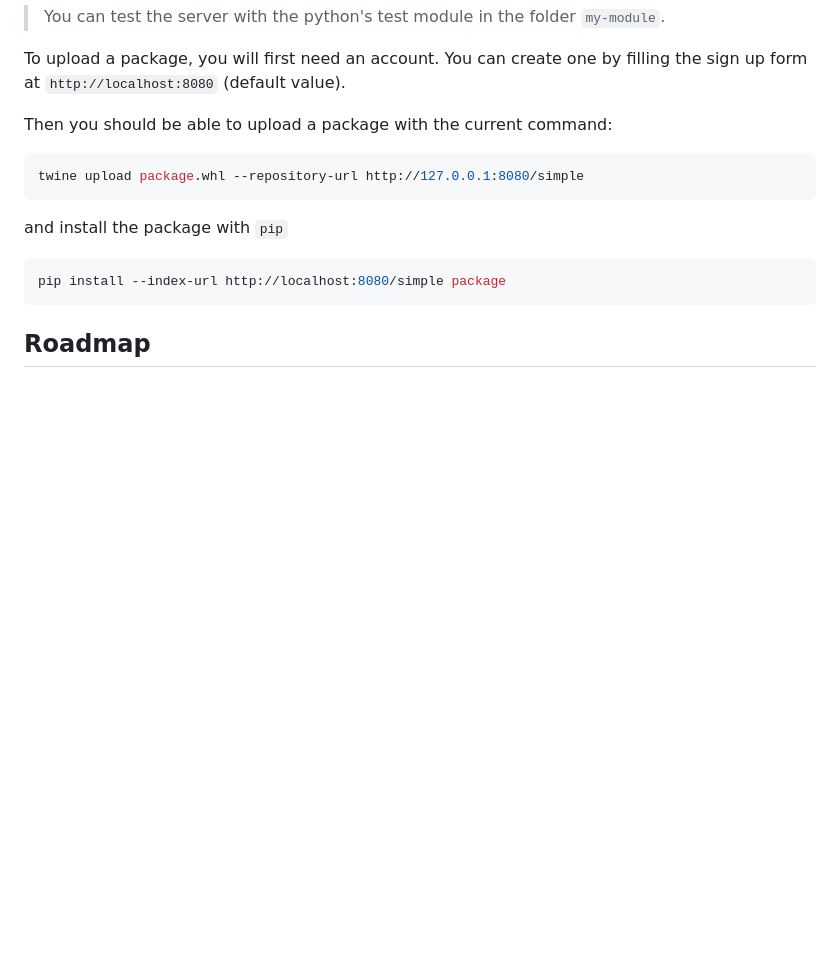
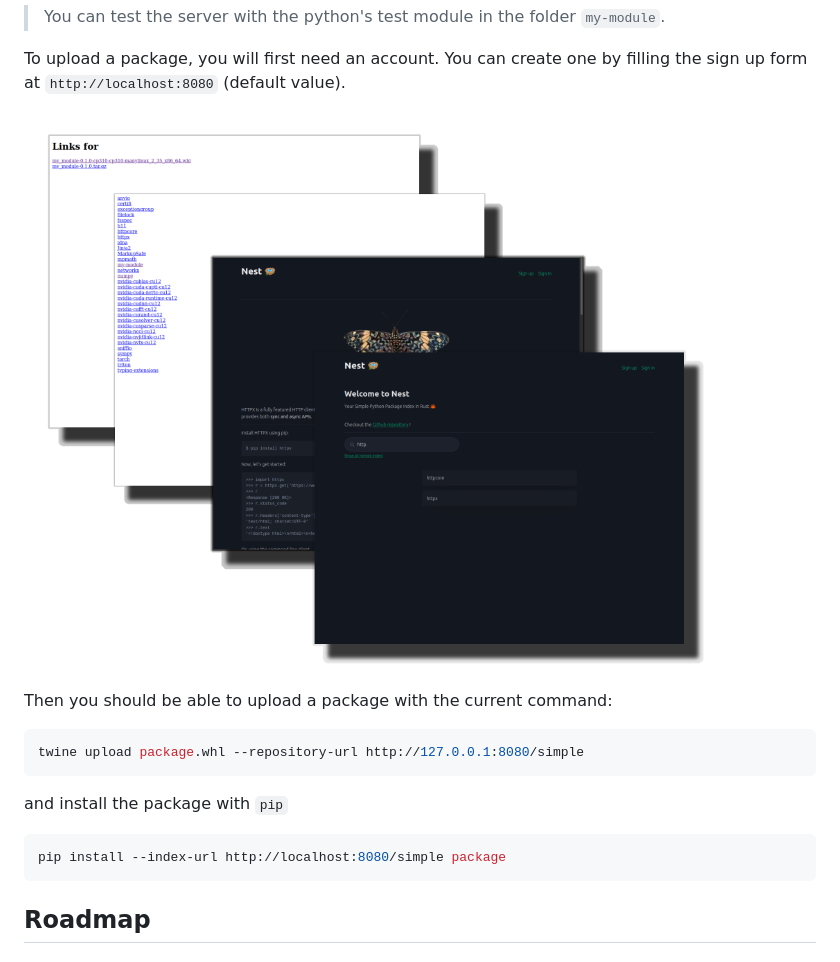
Before and after one commit to AgRenaud/nest, a Markdown page: README.md, the part around the change. GitHub-like rendering; pictures changed too: docs/nest-screenshots.png (added); blank space fills up the shorter version.

Commit message:
doc: update readme

```diff
--- a/README.md
+++ b/README.md
@@ -20,6 +20,8 @@ You can install [`Bunyan`](https://crates.io/crates/bunyan) to get human readabl
 > You can test the server with the python's test module in the folder `my-module`.
 
 To upload a package, you will first need an account. You can create one by filling the sign up form at `http://localhost:8080` (default value).
+
+![](./docs/nest-screenshots.png)
 
 Then you should be able to upload a package with the current command:
 
```
